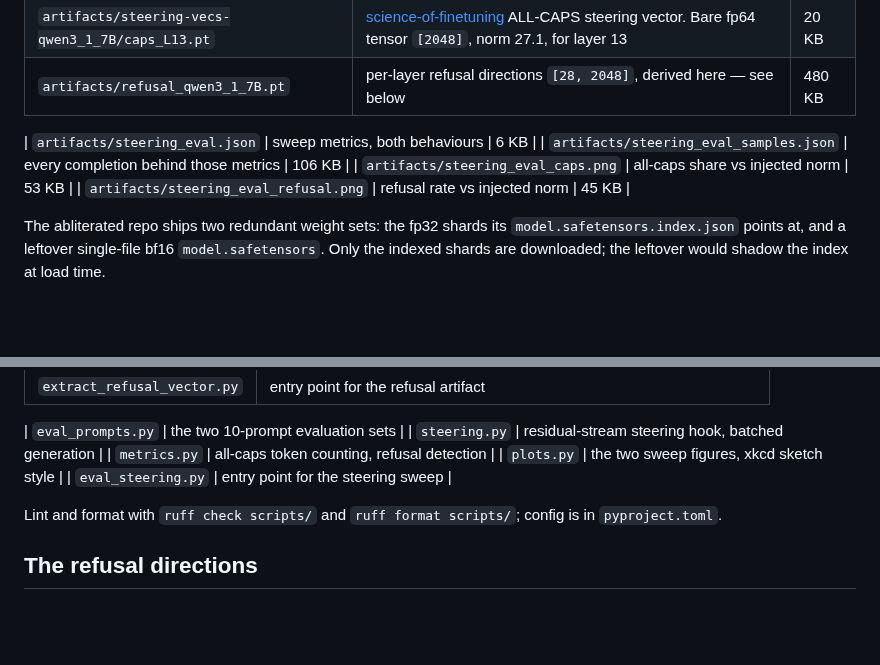
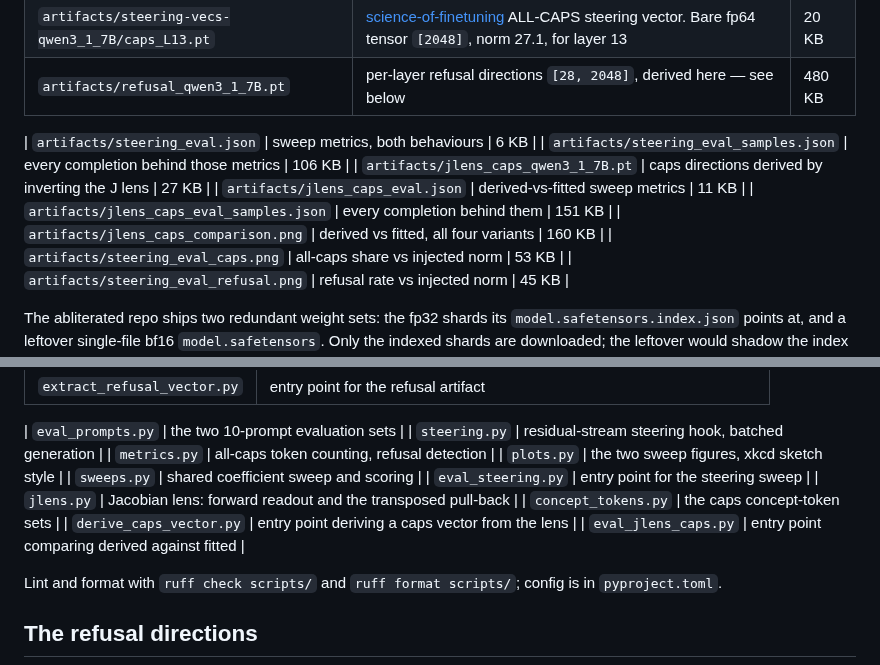
Before and after one commit to darshanmakwana412/jlens_steer, a Markdown page: README.md, 2 parts joined by grey strips. Drawn GitHub-style; blank space fills up the shorter version.

```diff
--- a/README.md
+++ b/README.md
@@ -35,6 +35,10 @@ record of what they are. Small derived artifacts are tracked.
 
 | `artifacts/steering_eval.json` | sweep metrics, both behaviours | 6 KB |
 | `artifacts/steering_eval_samples.json` | every completion behind those metrics | 106 KB |
+| `artifacts/jlens_caps_qwen3_1_7B.pt` | caps directions derived by inverting the J lens | 27 KB |
+| `artifacts/jlens_caps_eval.json` | derived-vs-fitted sweep metrics | 11 KB |
+| `artifacts/jlens_caps_eval_samples.json` | every completion behind them | 151 KB |
+| `artifacts/jlens_caps_comparison.png` | derived vs fitted, all four variants | 160 KB |
 | `artifacts/steering_eval_caps.png` | all-caps share vs injected norm | 53 KB |
 | `artifacts/steering_eval_refusal.png` | refusal rate vs injected norm | 45 KB |
 
@@ -64,7 +68,12 @@ because running `python scripts/<name>.py` puts `scripts/` on the path.
 | `steering.py` | residual-stream steering hook, batched generation |
 | `metrics.py` | all-caps token counting, refusal detection |
 | `plots.py` | the two sweep figures, xkcd sketch style |
+| `sweeps.py` | shared coefficient sweep and scoring |
 | `eval_steering.py` | entry point for the steering sweep |
+| `jlens.py` | Jacobian lens: forward readout and the transposed pull-back |
+| `concept_tokens.py` | the caps concept-token sets |
+| `derive_caps_vector.py` | entry point deriving a caps vector from the lens |
+| `eval_jlens_caps.py` | entry point comparing derived against fitted |
 
 Lint and format with `ruff check scripts/` and `ruff format scripts/`; config is
 in `pyproject.toml`.
```
Also changed, not shown: other parts of README.md (+61 -0 lines), artifacts/jlens_caps_comparison.png (added), 11 other files.
